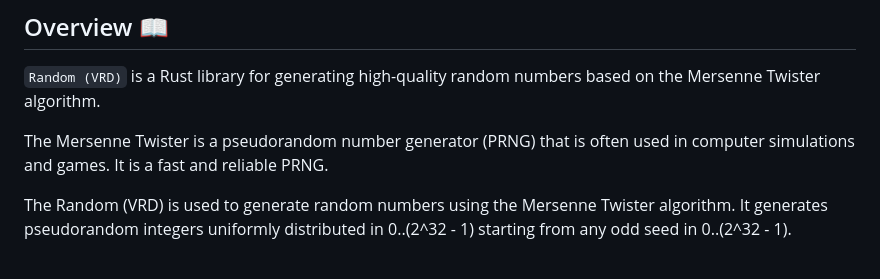
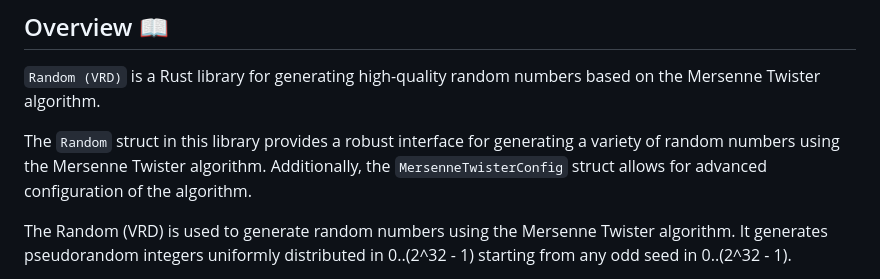
Before and after one commit to sebastienrousseau/vrd, a Markdown page: README.md, the part around the change. Drawn GitHub-style.

Commit message:
docs(vrd): :memo: minor updates

```diff
--- a/README.md
+++ b/README.md
@@ -32,7 +32,7 @@ Mersenne Twister algorithm.
 
 `Random (VRD)` is a Rust library for generating high-quality random numbers based on the Mersenne Twister algorithm.
 
-The Mersenne Twister is a pseudorandom number generator (PRNG) that is often used in computer simulations and games. It is a fast and reliable PRNG.
+The `Random` struct in this library provides a robust interface for generating a variety of random numbers using the Mersenne Twister algorithm. Additionally, the `MersenneTwisterConfig` struct allows for advanced configuration of the algorithm.
 
 The Random (VRD) is used to generate random numbers using the Mersenne Twister algorithm. It generates pseudorandom integers uniformly distributed in 0..(2^32 - 1) starting from any odd seed in 0..(2^32 - 1).
 
```
